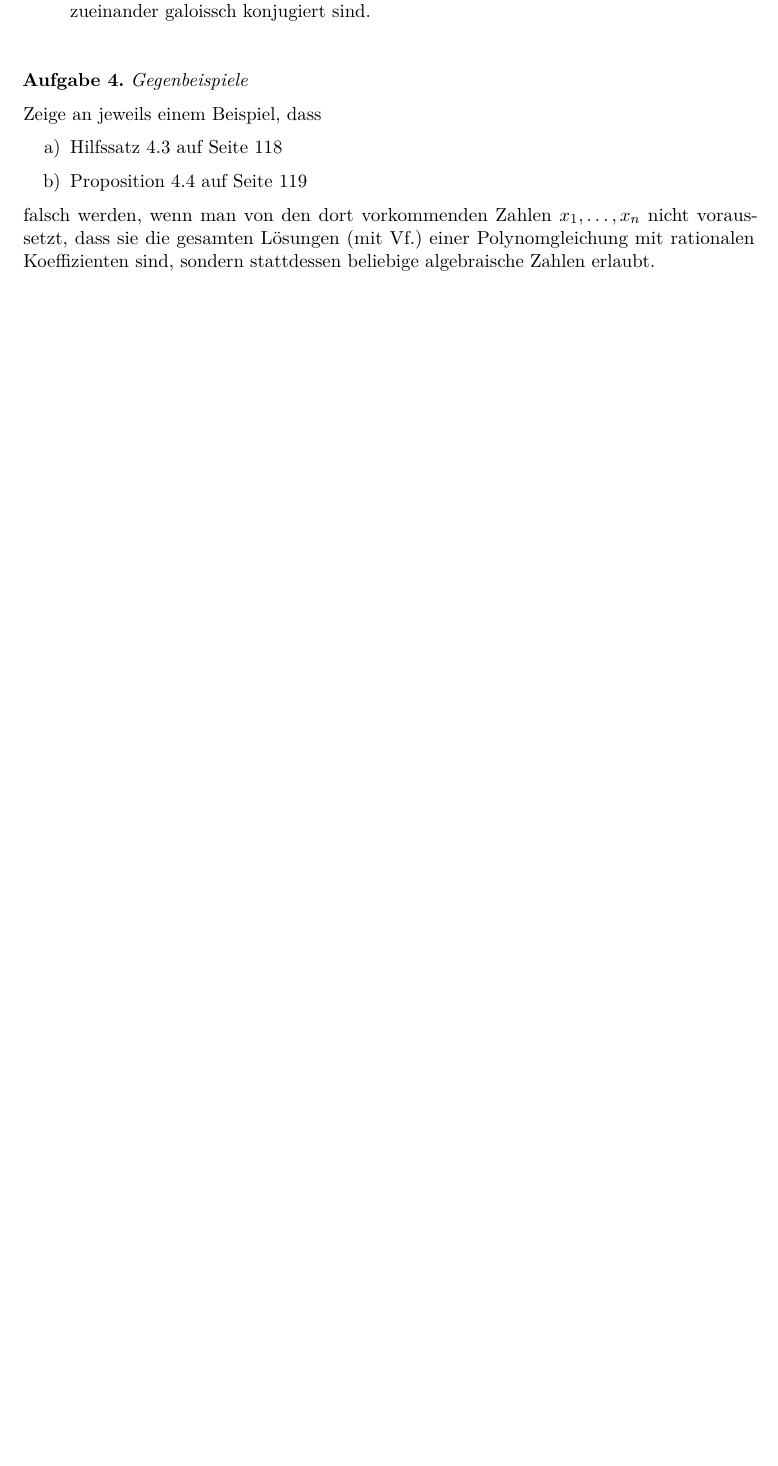
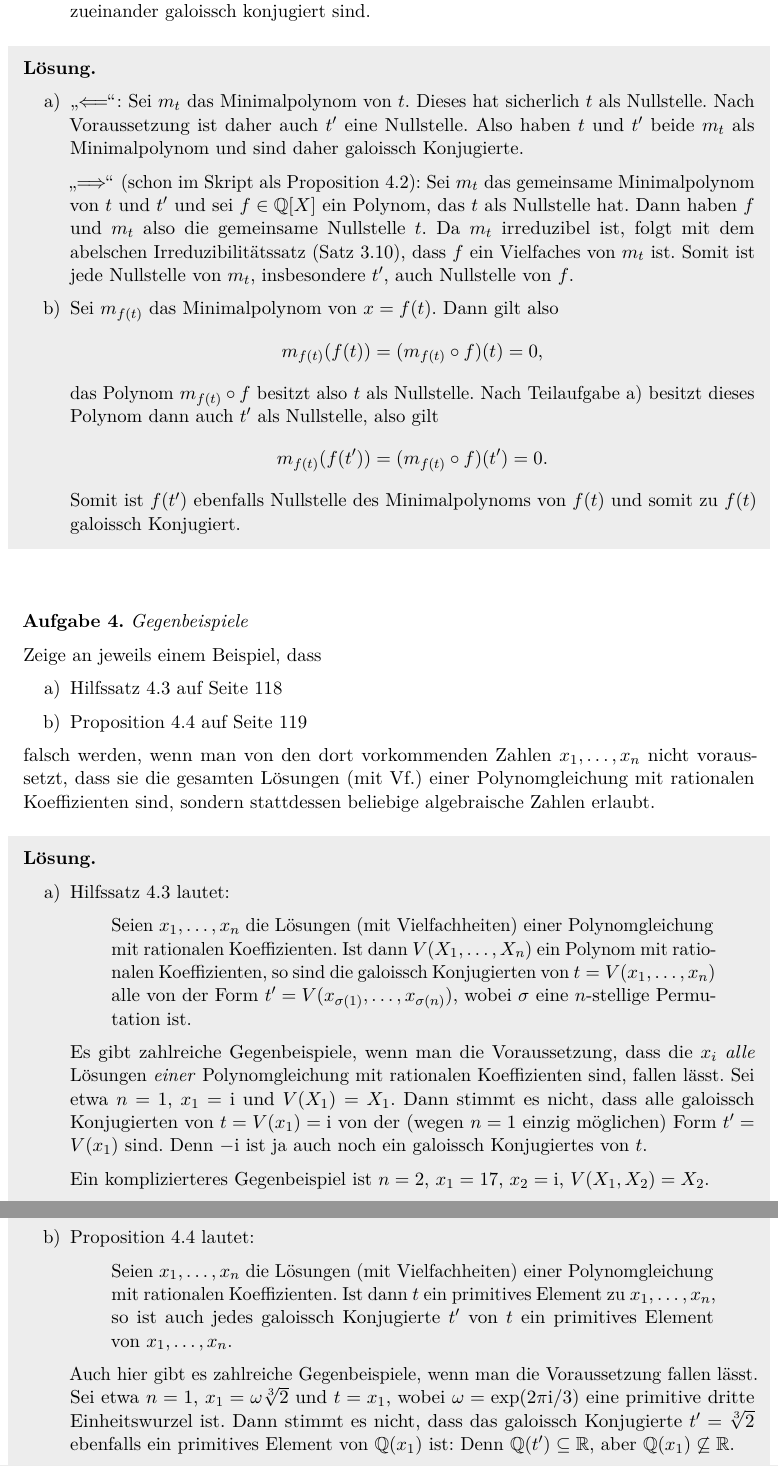
Before and after one commit to iblech/algebra, a LaTeX problem sheet (uebung10.tex): part of page 2 of 2 before the commit and two parts of pages 2 and 3 of 3 after it, the two joined at a grey line, cut so that both start at the same text, the shorter picture padded with empty space. The pictures show the PDF file loesung10.pdf that the author committed with the source.

Commit message:
Weiter an Lösung zu Blatt 10

```diff
--- a/uebung10.tex
+++ b/uebung10.tex
@@ -76,6 +76,29 @@ Nullstelle hat.
 und~$f$ ein Polynom mit rationalen Koeffizienten. Zeige, dass dann auch die
 Zahlen~$x := f(t)$ und~$x' := f(t')$ zueinander galoissch konjugiert sind.
 \end{enumerate}
+
+\begin{loesungE}
+\item "`$\Longleftarrow$"': Sei~$m_t$ das Minimalpolynom von~$t$. Dieses hat
+sicherlich~$t$ als Nullstelle. Nach Voraussetzung ist daher auch~$t'$ eine
+Nullstelle. Also haben~$t$ und~$t'$ beide~$m_t$ als Minimalpolynom und sind
+daher galoissch Konjugierte.
+
+"`$\Longrightarrow$"' (schon im Skript als Proposition~4.2): Sei~$m_t$ das
+gemeinsame Minimalpolynom von~$t$ und~$t'$
+und sei~$f \in \QQ[X]$ ein Polynom, das~$t$ als Nullstelle hat. Dann
+haben~$f$ und~$m_t$ also die gemeinsame Nullstelle~$t$. Da~$m_t$ irreduzibel
+ist, folgt mit dem abelschen Irreduzibilitätssatz (Satz~3.10), dass~$f$ ein
+Vielfaches von~$m_t$ ist. Somit ist jede Nullstelle von~$m_t$,
+insbesondere~$t'$, auch Nullstelle von~$f$.
+
+\item Sei~$m_{f(t)}$ das Minimalpolynom von~$x = f(t)$. Dann gilt also
+\[ m_{f(t)}(f(t)) = (m_{f(t)} \circ f)(t) = 0, \]
+das Polynom~$m_{f(t)} \circ f$ besitzt also~$t$ als Nullstelle. Nach
+Teilaufgabe~a) besitzt dieses Polynom dann auch~$t'$ als Nullstelle, also gilt
+\[ m_{f(t)}(f(t')) = (m_{f(t)} \circ f)(t') = 0. \]
+Somit ist~$f(t')$ ebenfalls Nullstelle des Minimalpolynoms von~$f(t)$ und somit
+zu~$f(t)$ galoissch Konjugiert.
+\end{loesungE}
 \end{aufgabe}
 
 \begin{aufgabe}{Gegenbeispiele}
@@ -88,6 +111,41 @@ falsch werden, wenn man von den dort vorkommenden Zahlen~$x_1,\ldots,x_n$ nicht
 voraussetzt, dass sie die gesamten Lösungen (mit Vf.) einer Polynomgleichung
 mit rationalen Koeffizienten sind, sondern stattdessen beliebige algebraische
 Zahlen erlaubt.
+
+\begin{loesungE}
+\item Hilfssatz~4.3 lautet:
+\begin{quote}
+Seien~$x_1,\ldots,x_n$ die Lösungen (mit Vielfachheiten) einer Polynomgleichung
+mit rationalen Koeffizienten. Ist dann~$V(X_1,\ldots,X_n)$ ein Polynom mit
+rationalen Koeffizienten, so sind die galoissch Konjugierten von~$t =
+V(x_1,\ldots,x_n)$ alle von der Form~$t' =
+V(x_{\sigma(1)},\ldots,x_{\sigma(n)})$, wobei~$\sigma$ eine~$n$-stellige
+Permutation ist.
+\end{quote}
+Es gibt zahlreiche Gegenbeispiele, wenn man die Voraussetzung, dass die~$x_i$
+\emph{alle} Lösungen \emph{einer} Polynomgleichung
+mit rationalen Koeffizienten sind, fallen lässt. Sei etwa~$n = 1$, $x_1 = \i$
+und~$V(X_1) = X_1$. Dann stimmt es nicht, dass alle galoissch Konjugierten
+von~$t = V(x_1) = \i$ von der (wegen~$n = 1$ einzig möglichen) Form~$t' =
+V(x_1)$ sind. Denn~$-\i$ ist ja auch noch ein galoissch Konjugiertes von~$t$.
+
+Ein komplizierteres Gegenbeispiel ist~$n = 2$, $x_1 = 17$, $x_2 = \i$,
+$V(X_1,X_2) = X_2$.
+
+\item Proposition~4.4 lautet:
+\begin{quote}
+Seien~$x_1,\ldots,x_n$ die Lösungen (mit Vielfachheiten) einer Polynomgleichung
+mit rationalen Koeffizienten. Ist dann~$t$ ein primitives Element
+zu~$x_1,\ldots,x_n$, so ist auch jedes galoissch Konjugierte~$t'$ von~$t$ ein
+primitives Element von~$x_1,\ldots,x_n$.
+\end{quote}
+Auch hier gibt es zahlreiche Gegenbeispiele, wenn man die Voraussetzung fallen
+lässt. Sei etwa~$n = 1$, $x_1 = \omega\sqrt[3]{2}$ und~$t = x_1$,
+wobei~$\omega = \exp(2\pi\i/3)$ eine primitive dritte Einheitswurzel ist. Dann stimmt es
+nicht, dass das galoissch Konjugierte~$t' = \sqrt[3]{2}$ ebenfalls ein
+primitives Element von~$\QQ(x_1)$ ist: Denn~$\QQ(t') \subseteq \RR$,
+aber~$\QQ(x_1) \not\subseteq \RR$.
+\end{loesungE}
 \end{aufgabe}
 
 \end{document}
```
Also changed, not shown: loesung10.pdf.
